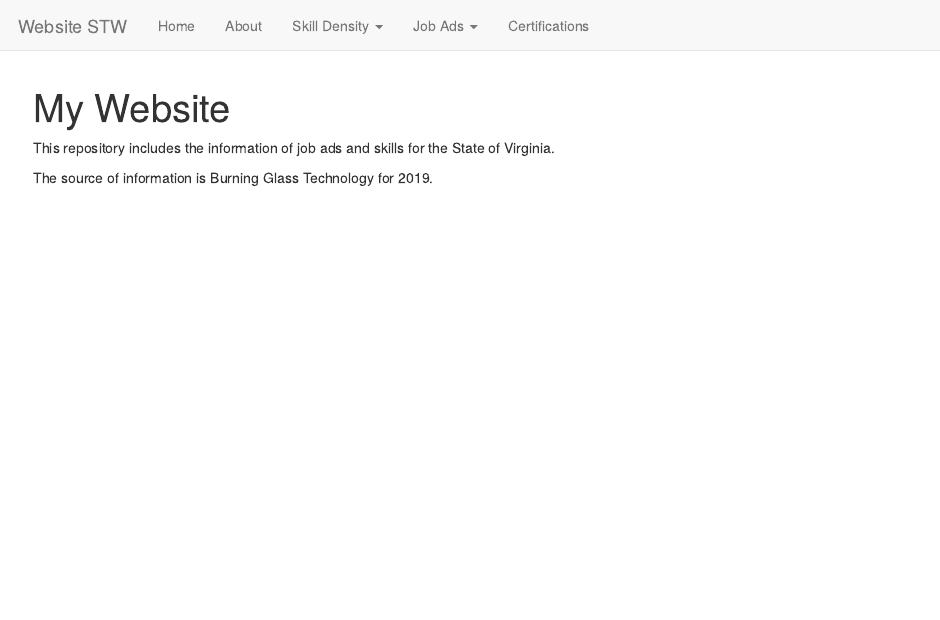
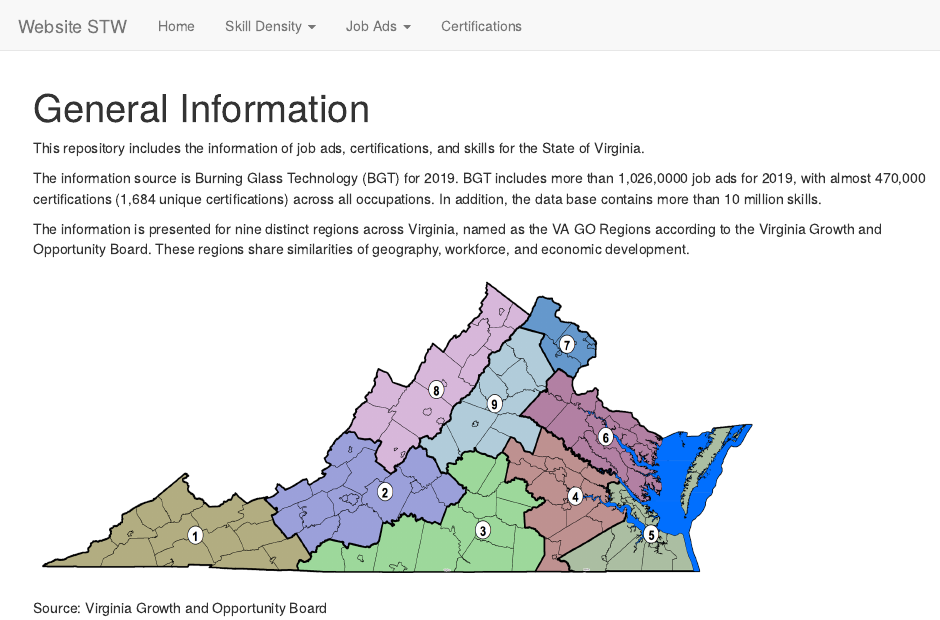
Before and after one commit to uva-bi-sdad/stw-website, an R Markdown document (src/web/index.Rmd): the page in a window 1100 px wide, from its top. Rendered offline with R 4.5, knitr and Pandoc, with nearby package versions.

Commit message:
new version

````diff
--- a/src/web/_site.yml
+++ b/src/web/_site.yml
@@ -6,8 +6,6 @@ navbar:
   left:
     - text: "Home"
       href: index.html
-    - text: "About"
-      href: webpage.html
     - text: "Skill Density"
       menu:
         - text: "VA Go Region 1"
--- a/src/web/index.Rmd
+++ b/src/web/index.Rmd
@@ -1,7 +1,18 @@
 ---
-title: "My Website"
+title: "General Information"
 ---
 
-This repository includes the information of job ads and skills for the State of Virginia.
+This repository includes the information of job ads, certifications, and skills for the State of Virginia.
 
-The source of information is Burning Glass Technology for 2019.
+The information source is Burning Glass Technology (BGT) for 2019. BGT includes more than 1,026,0000 job ads for 2019, with almost 470,000 certifications (1,684 unique certifications) across all occupations. In addition, the data base contains more than 10 million skills.
+
+The information is presented for nine distinct regions across Virginia, named as the VA GO Regions according to the Virginia Growth and Opportunity Board.  These regions share similarities of geography, workforce, and economic development.
+
+
+```{r, echo=FALSE, out.width = '80%'}
+knitr::include_graphics("GO-VA-Map.png")
+
+```
+
+
+Source: Virginia Growth and Opportunity Board
````
Also changed, not shown: 20 other files.
